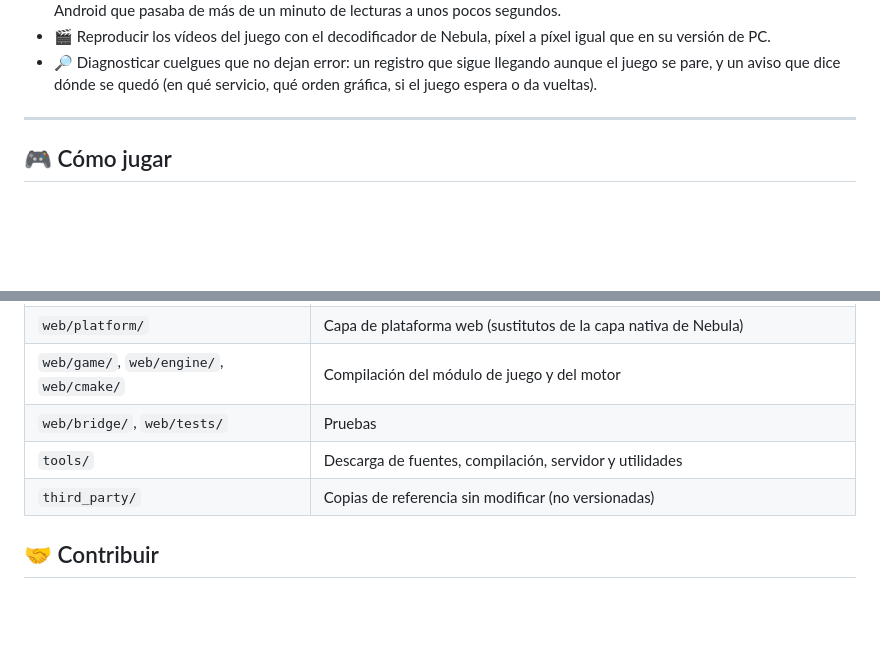
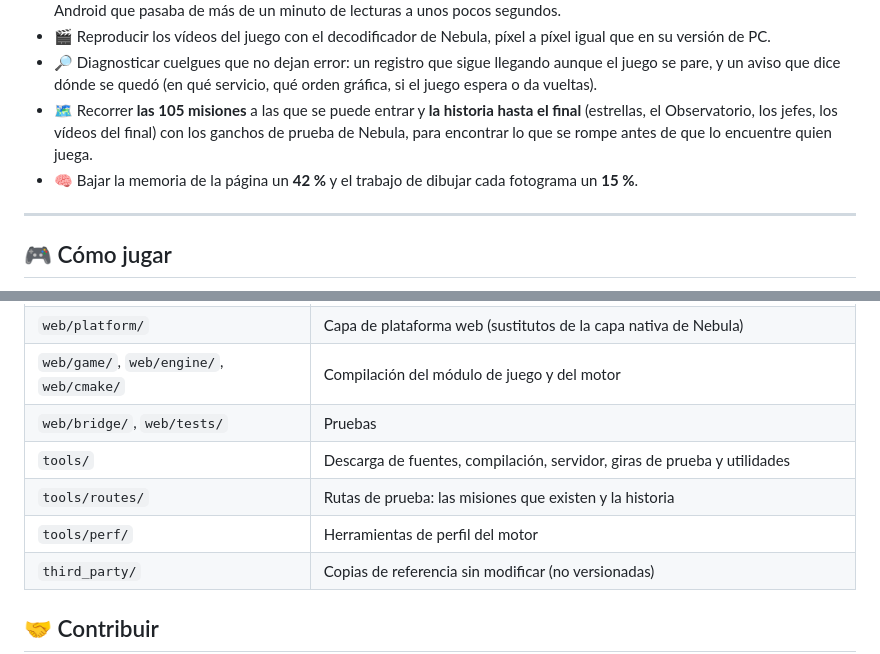
Before and after one commit to Gonzaloprogame/Super-Mario-Galaxy-Web, a Markdown page: README.md, 2 parts joined by grey strips. GitHub-like rendering; blank space fills up the shorter version.

```diff
--- a/README.md
+++ b/README.md
@@ -202,6 +208,10 @@ Llegar hasta aquí ha supuesto resolver problemas que no tienen nada de trivial:
 - 🎬 Reproducir los vídeos del juego con el decodificador de Nebula, píxel a píxel igual que en su versión de PC.
 - 🔎 Diagnosticar cuelgues que no dejan error: un registro que sigue llegando aunque el juego se pare, y un aviso que
   dice dónde se quedó (en qué servicio, qué orden gráfica, si el juego espera o da vueltas).
+- 🗺️ Recorrer **las 105 misiones** a las que se puede entrar y **la historia hasta el final** (estrellas, el
+  Observatorio, los jefes, los vídeos del final) con los ganchos de prueba de Nebula, para encontrar lo que se rompe
+  antes de que lo encuentre quien juega.
+- 🧠 Bajar la memoria de la página un **42 %** y el trabajo de dibujar cada fotograma un **15 %**.
 
 ---
 
@@ -464,7 +508,9 @@ Versiones y dependencias en [`docs/ENTORNO.md`](docs/ENTORNO.md).
 | `web/platform/` | Capa de plataforma web (sustitutos de la capa nativa de Nebula) |
 | `web/game/`, `web/engine/`, `web/cmake/` | Compilación del módulo de juego y del motor |
 | `web/bridge/`, `web/tests/` | Pruebas |
-| `tools/` | Descarga de fuentes, compilación, servidor y utilidades |
+| `tools/` | Descarga de fuentes, compilación, servidor, giras de prueba y utilidades |
+| `tools/routes/` | Rutas de prueba: las misiones que existen y la historia |
+| `tools/perf/` | Herramientas de perfil del motor |
 | `third_party/` | Copias de referencia sin modificar (no versionadas) |
 
 ## 🤝 Contribuir
```
Also changed, not shown: other parts of README.md (+44 -4 lines), docs/img/interfaz.png.
